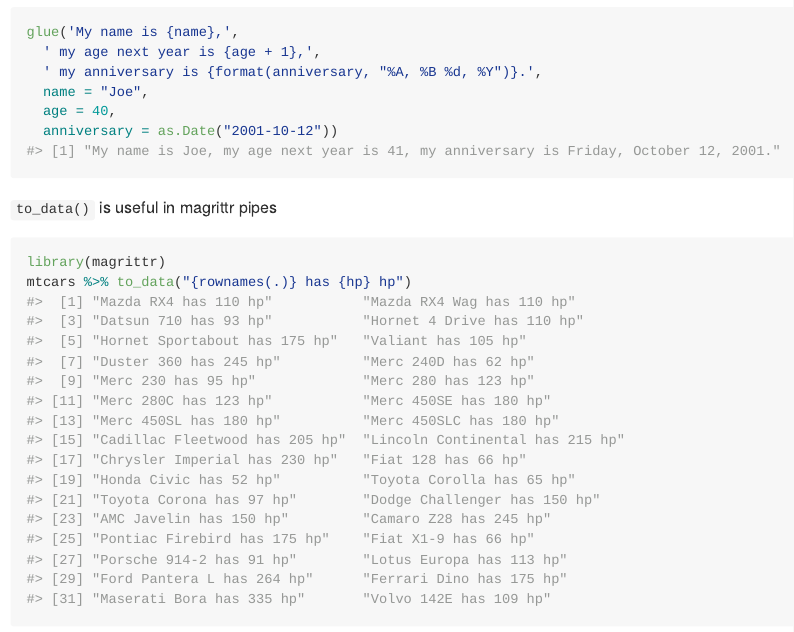
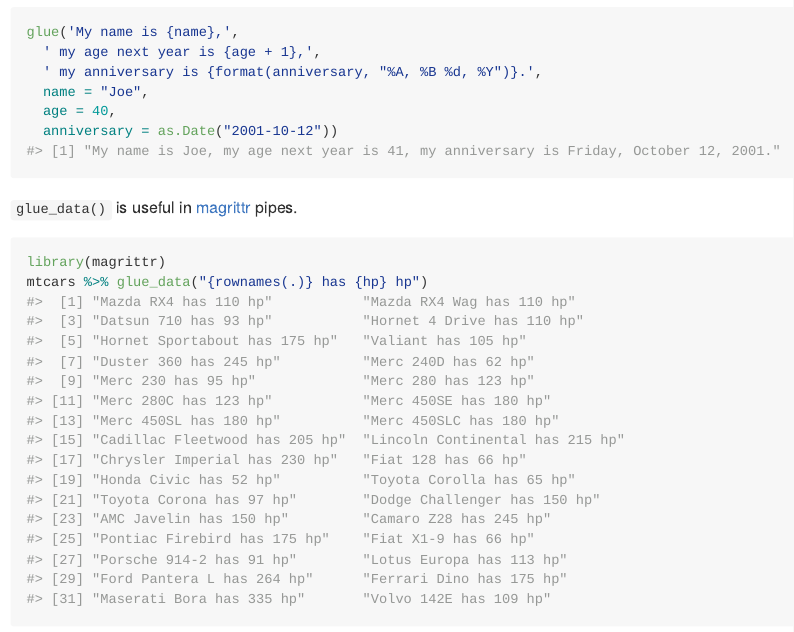
Before and after one commit to tidyverse/glue, an R Markdown document (README.Rmd): the page in a window 1100 px wide, from 640 px down. The pictures show the output file README.md that the author committed with the source, drawn offline in the style of GitHub; badge pictures from the web are left out.

Commit message:
to_data -> glue_data

````diff
--- a/README.Rmd
+++ b/README.Rmd
@@ -51,10 +51,10 @@ glue('My name is {name},',
   anniversary = as.Date("2001-10-12"))
 ```
 
-`to_data()` is useful in magrittr pipes
+`glue_data()` is useful in [magrittr](https://cran.r-project.org/package=magrittr) pipes.
 ```{r}
 library(magrittr)
-mtcars %>% to_data("{rownames(.)} has {hp} hp")
+mtcars %>% glue_data("{rownames(.)} has {hp} hp")
 ```
 
 Leading whitespace and blank lines are automatically trimmed, which lets you indent the strings naturally.
````
Also changed, not shown: README.md.
